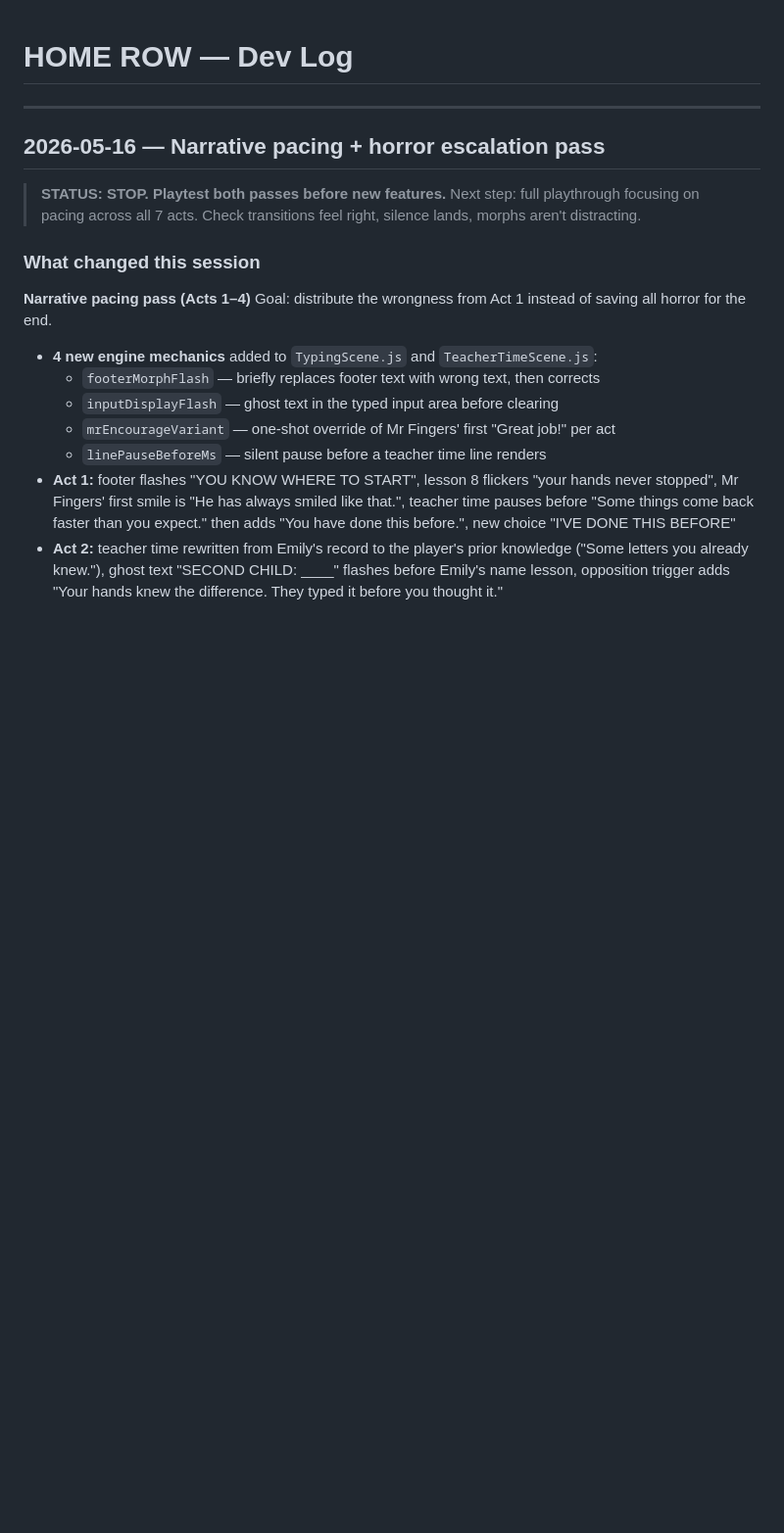
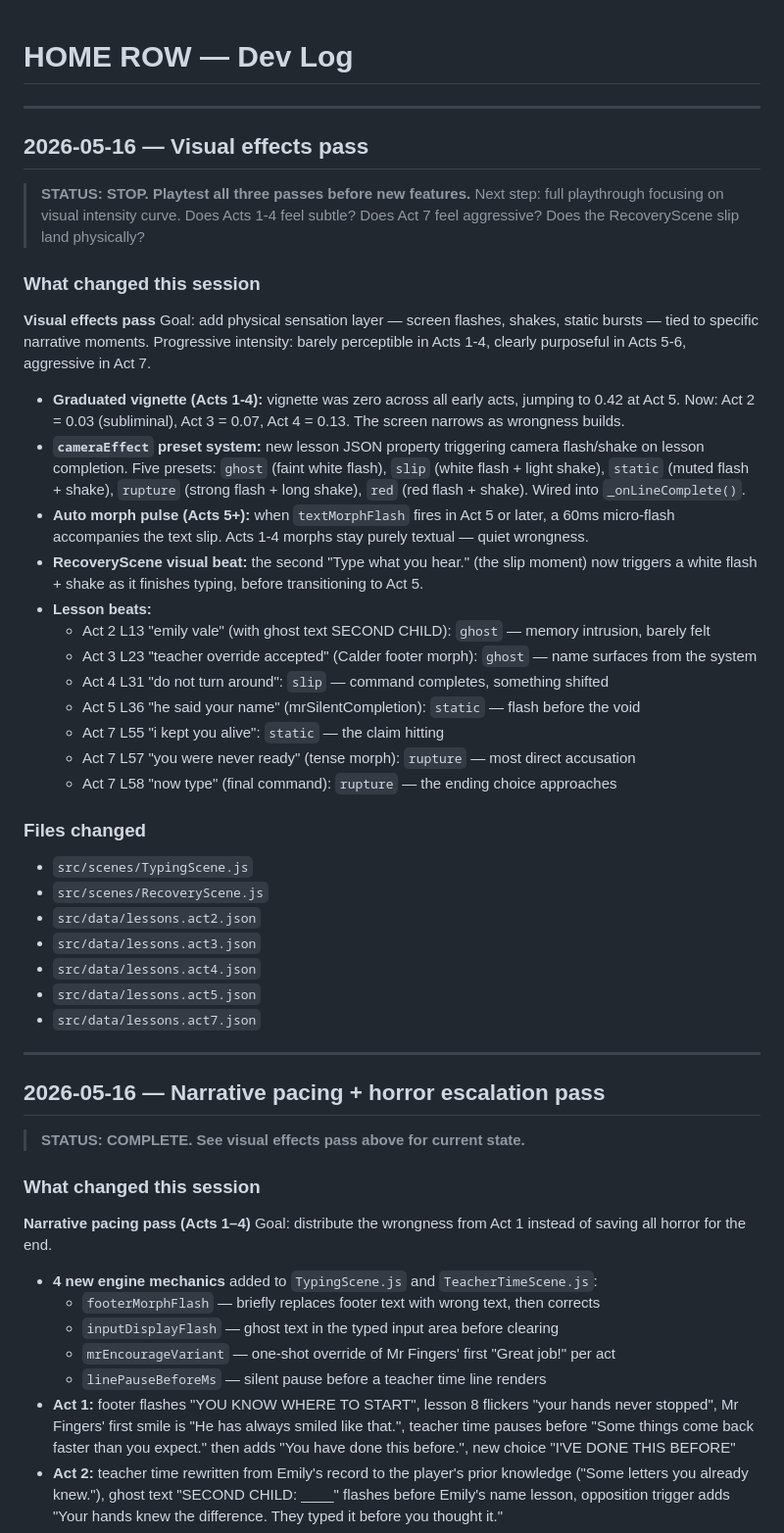
Before and after one commit to ThePianoSkitFiasco/home-row, a Markdown page: DEV_LOG.md, the part around the change. Shown at 98% size. GitHub-like rendering; blank space fills up the shorter version.

Commit message:
Update dev log and stop notice for visual effects pass
Co-Authored-By: Claude Sonnet 4.6 <noreply@anthropic.com>

```diff
--- a/DEV_LOG.md
+++ b/DEV_LOG.md
@@ -1,11 +1,45 @@
 # HOME ROW — Dev Log
+
+---
+
+## 2026-05-16 — Visual effects pass
+
+> **STATUS: STOP. Playtest all three passes before new features.**
+> Next step: full playthrough focusing on visual intensity curve. Does Acts 1-4 feel subtle? Does Act 7 feel aggressive? Does the RecoveryScene slip land physically?
+
+### What changed this session
+
+**Visual effects pass**
+Goal: add physical sensation layer — screen flashes, shakes, static bursts — tied to specific narrative moments. Progressive intensity: barely perceptible in Acts 1-4, clearly purposeful in Acts 5-6, aggressive in Act 7.
+
+- **Graduated vignette (Acts 1-4):** vignette was zero across all early acts, jumping to 0.42 at Act 5. Now: Act 2 = 0.03 (subliminal), Act 3 = 0.07, Act 4 = 0.13. The screen narrows as wrongness builds.
+- **`cameraEffect` preset system:** new lesson JSON property triggering camera flash/shake on lesson completion. Five presets: `ghost` (faint white flash), `slip` (white flash + light shake), `static` (muted flash + shake), `rupture` (strong flash + long shake), `red` (red flash + shake). Wired into `_onLineComplete()`.
+- **Auto morph pulse (Acts 5+):** when `textMorphFlash` fires in Act 5 or later, a 60ms micro-flash accompanies the text slip. Acts 1-4 morphs stay purely textual — quiet wrongness.
+- **RecoveryScene visual beat:** the second "Type what you hear." (the slip moment) now triggers a white flash + shake as it finishes typing, before transitioning to Act 5.
+- **Lesson beats:**
+  - Act 2 L13 "emily vale" (with ghost text SECOND CHILD): `ghost` — memory intrusion, barely felt
+  - Act 3 L23 "teacher override accepted" (Calder footer morph): `ghost` — name surfaces from the system
+  - Act 4 L31 "do not turn around": `slip` — command completes, something shifted
+  - Act 5 L36 "he said your name" (mrSilentCompletion): `static` — flash before the void
+  - Act 7 L55 "i kept you alive": `static` — the claim hitting
+  - Act 7 L57 "you were never ready" (tense morph): `rupture` — most direct accusation
+  - Act 7 L58 "now type" (final command): `rupture` — the ending choice approaches
+
+### Files changed
+
+- `src/scenes/TypingScene.js`
+- `src/scenes/RecoveryScene.js`
+- `src/data/lessons.act2.json`
+- `src/data/lessons.act3.json`
+- `src/data/lessons.act4.json`
+- `src/data/lessons.act5.json`
+- `src/data/lessons.act7.json`
 
 ---
 
 ## 2026-05-16 — Narrative pacing + horror escalation pass
 
-> **STATUS: STOP. Playtest both passes before new features.**
-> Next step: full playthrough focusing on pacing across all 7 acts. Check transitions feel right, silence lands, morphs aren't distracting.
+> **STATUS: COMPLETE. See visual effects pass above for current state.**
 
 ### What changed this session
 
```
Also changed, not shown: HOME_ROW_REMAINING_TODO.md (+5 -3 lines).
